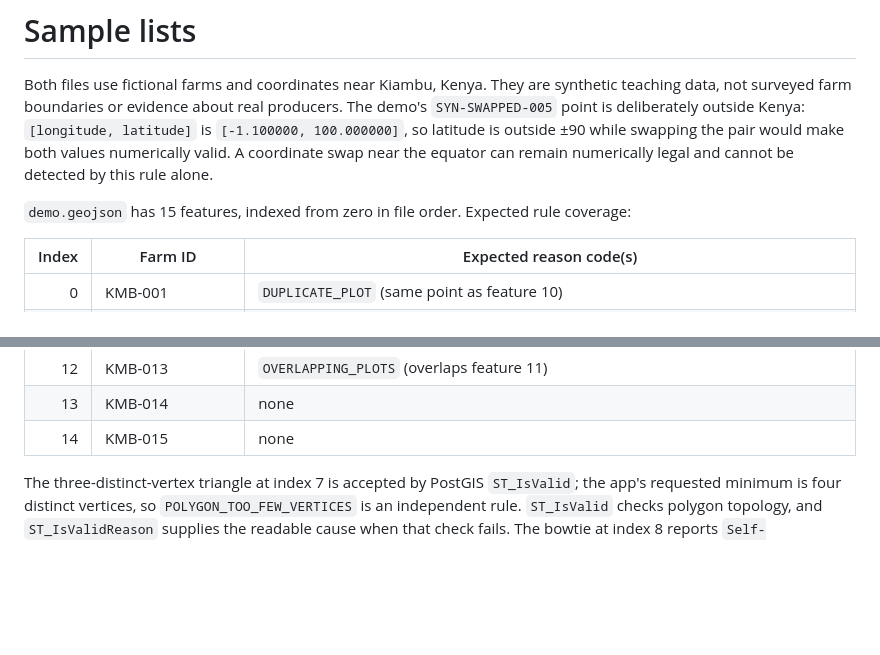
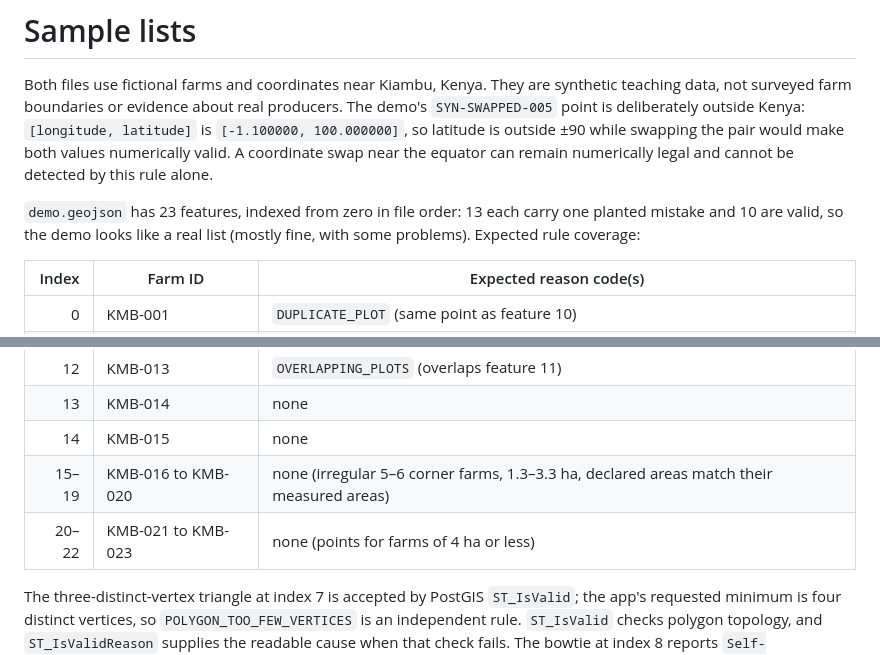
Before and after one commit to carrickkv2/plotlint, a Markdown page: samples/README.md, 2 parts joined by grey strips. GitHub-like rendering; blank space fills up the shorter version.

Commit message:
Demo: add 8 valid farms (23 total, 10 valid) and list valid farms in the sidebar

```diff
--- a/samples/README.md
+++ b/samples/README.md
@@ -2,7 +2,7 @@
 
 Both files use fictional farms and coordinates near Kiambu, Kenya. They are synthetic teaching data, not surveyed farm boundaries or evidence about real producers. The demo's `SYN-SWAPPED-005` point is deliberately outside Kenya: `[longitude, latitude]` is `[-1.100000, 100.000000]`, so latitude is outside ±90 while swapping the pair would make both values numerically valid. A coordinate swap near the equator can remain numerically legal and cannot be detected by this rule alone.
 
-`demo.geojson` has 15 features, indexed from zero in file order. Expected rule coverage:
+`demo.geojson` has 23 features, indexed from zero in file order: 13 each carry one planted mistake and 10 are valid, so the demo looks like a real list (mostly fine, with some problems). Expected rule coverage:
 
 | Index | Farm ID | Expected reason code(s) |
 |---:|---|---|
@@ -21,6 +21,8 @@ Both files use fictional farms and coordinates near Kiambu, Kenya. They are synt
 | 12 | KMB-013 | `OVERLAPPING_PLOTS` (overlaps feature 11) |
 | 13 | KMB-014 | none |
 | 14 | KMB-015 | none |
+| 15–19 | KMB-016 to KMB-020 | none (irregular 5–6 corner farms, 1.3–3.3 ha, declared areas match their measured areas) |
+| 20–22 | KMB-021 to KMB-023 | none (points for farms of 4 ha or less) |
 
 The three-distinct-vertex triangle at index 7 is accepted by PostGIS `ST_IsValid`; the app's requested minimum is four distinct vertices, so `POLYGON_TOO_FEW_VERTICES` is an independent rule. `ST_IsValid` checks polygon topology, and `ST_IsValidReason` supplies the readable cause when that check fails. The bowtie at index 8 reports `Self-intersection[36.815 -1.111]`.
 
```
Also changed, not shown: README.md (+1 -1 lines), docs/map.png, 3 other files.
